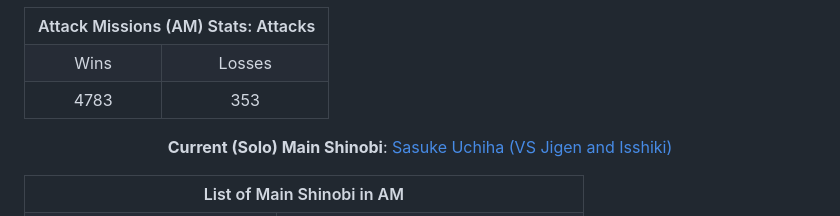
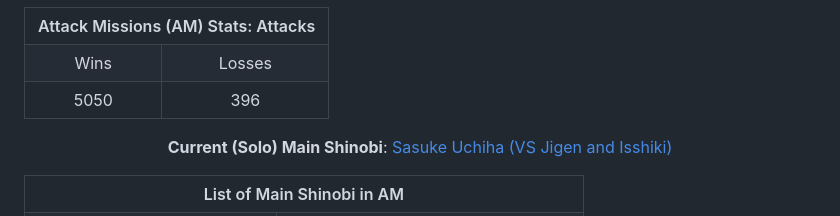
Before and after one commit to hrmangang/economics-iiserm, a Markdown page: README.md, the part around the change printed below. GitHub-like rendering.

```diff
--- a/README.md
+++ b/README.md
@@ -31,8 +31,8 @@ Disclaimer: It won't be of any interest to anyone else. If you are here and not
     <td>Losses</td>
   </tr>
   <tr align="center">
-    <td>4783</td>
-    <td>353</td>
+    <td>5050</td>
+    <td>396</td>
   </tr>
 </table>
 
```
Also changed, not shown: other parts of README.md (+1 -1 lines).
